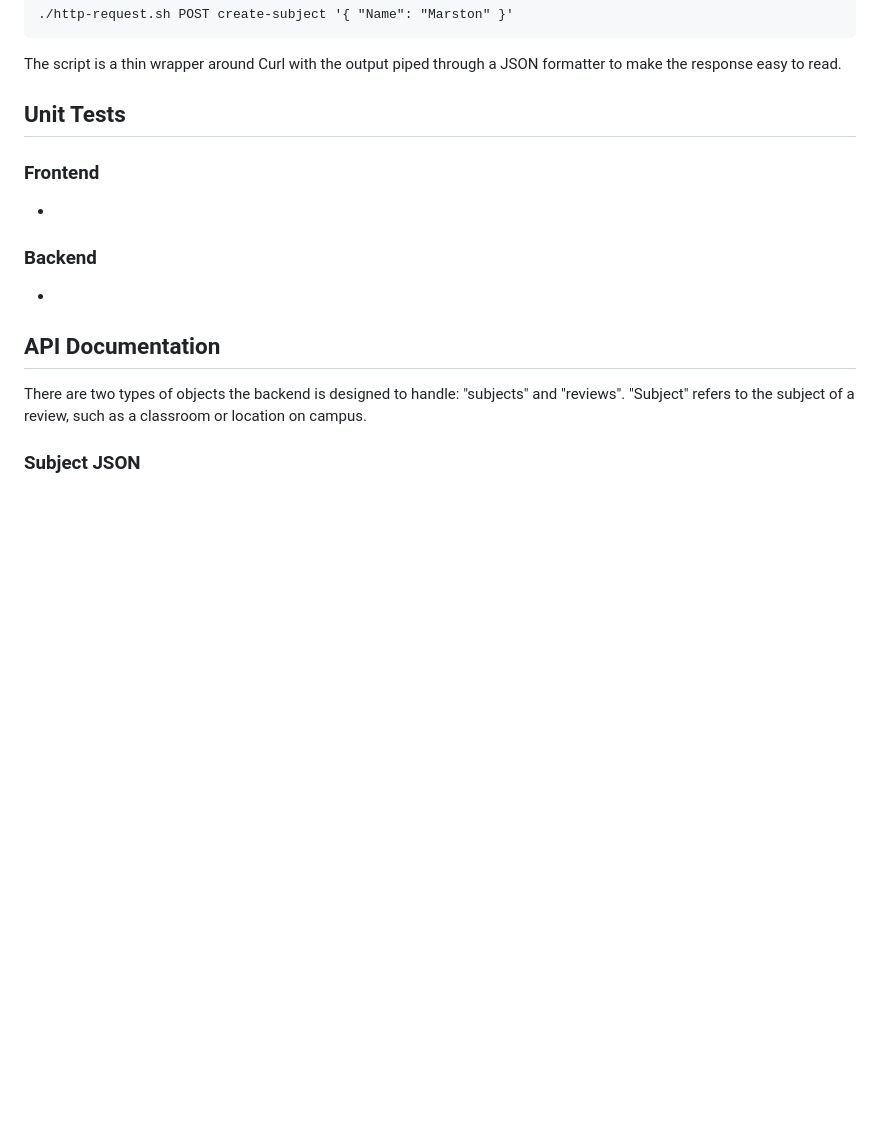
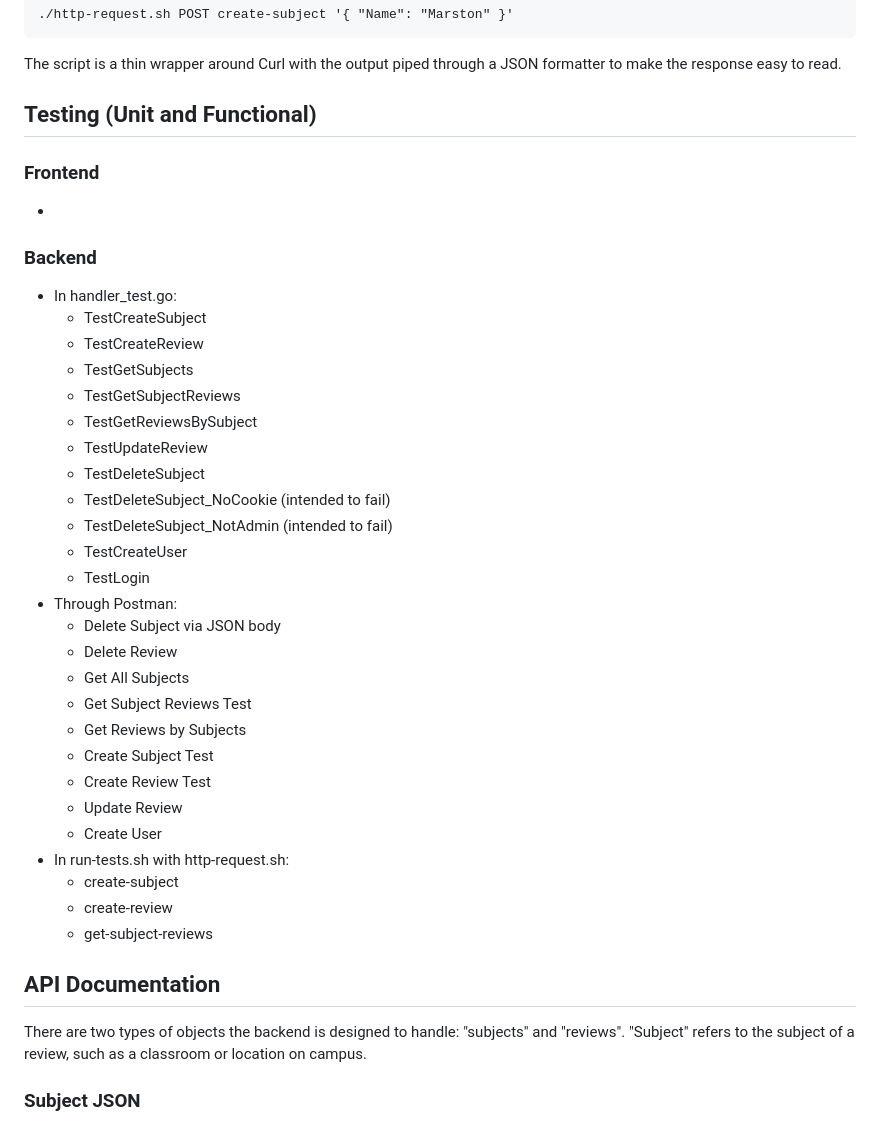
Before and after one commit to rb-uf/swe-project, a Markdown page: Sprint3.md, the part around one of its changes. Drawn GitHub-style; blank space fills up the shorter version.

````diff
--- a/Sprint3.md
+++ b/Sprint3.md
@@ -35,11 +35,37 @@ Example usage:
 ```
 The script is a thin wrapper around Curl with the output piped through a JSON formatter to make the response easy to read.
 
-## Unit Tests
+## Testing (Unit and Functional)
 ### Frontend
 -
 ### Backend
--
+- In handler_test.go:
+  - TestCreateSubject
+  - TestCreateReview
+  - TestGetSubjects
+  - TestGetSubjectReviews
+  - TestGetReviewsBySubject
+  - TestUpdateReview
+  - TestDeleteSubject
+  - TestDeleteSubject_NoCookie (intended to fail)
+  - TestDeleteSubject_NotAdmin (intended to fail)
+  - TestCreateUser
+  - TestLogin
+- Through Postman:
+  - Delete Subject via JSON body
+  - Delete Review
+  - Get All Subjects
+  - Get Subject Reviews Test
+  - Get Reviews by Subjects
+  - Create Subject Test
+  - Create Review Test
+  - Update Review
+  - Create User
+- In run-tests.sh with http-request.sh:
+  - create-subject
+  - create-review
+  - get-subject-reviews
+
 
 ## API Documentation
 
````
Also changed, not shown: other parts of Sprint3.md (+0 -1 lines).
